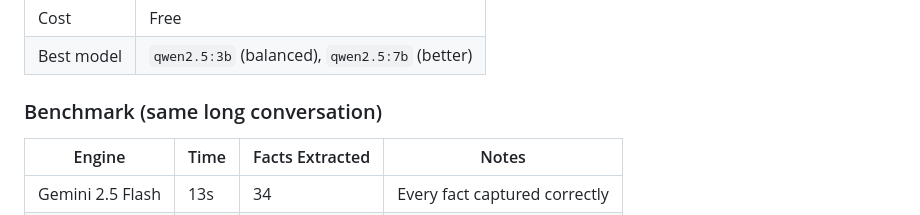
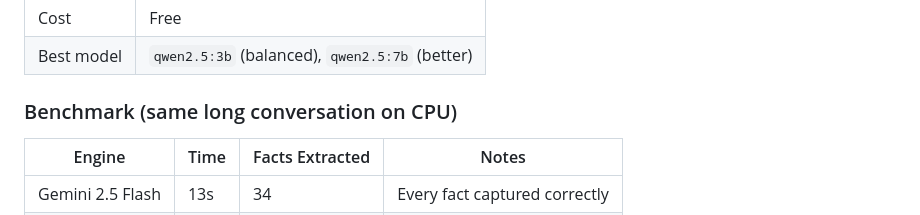
Before and after one commit to Divyansh2202/mnemos, a Markdown page: README.md, the part around the change. GitHub-like rendering.

Commit message:
Update benchmark section title for clarity
Clarified benchmark section title to specify CPU context.

```diff
--- a/README.md
+++ b/README.md
@@ -943,7 +943,7 @@ curl -X POST http://localhost:8765/memory/retrieve \
 | Cost | Free |
 | Best model | `qwen2.5:3b` (balanced), `qwen2.5:7b` (better) |
 
-### Benchmark (same long conversation)
+### Benchmark (same long conversation on CPU)
 
 | Engine | Time | Facts Extracted | Notes |
 |--------|------|----------------|-------|
```
